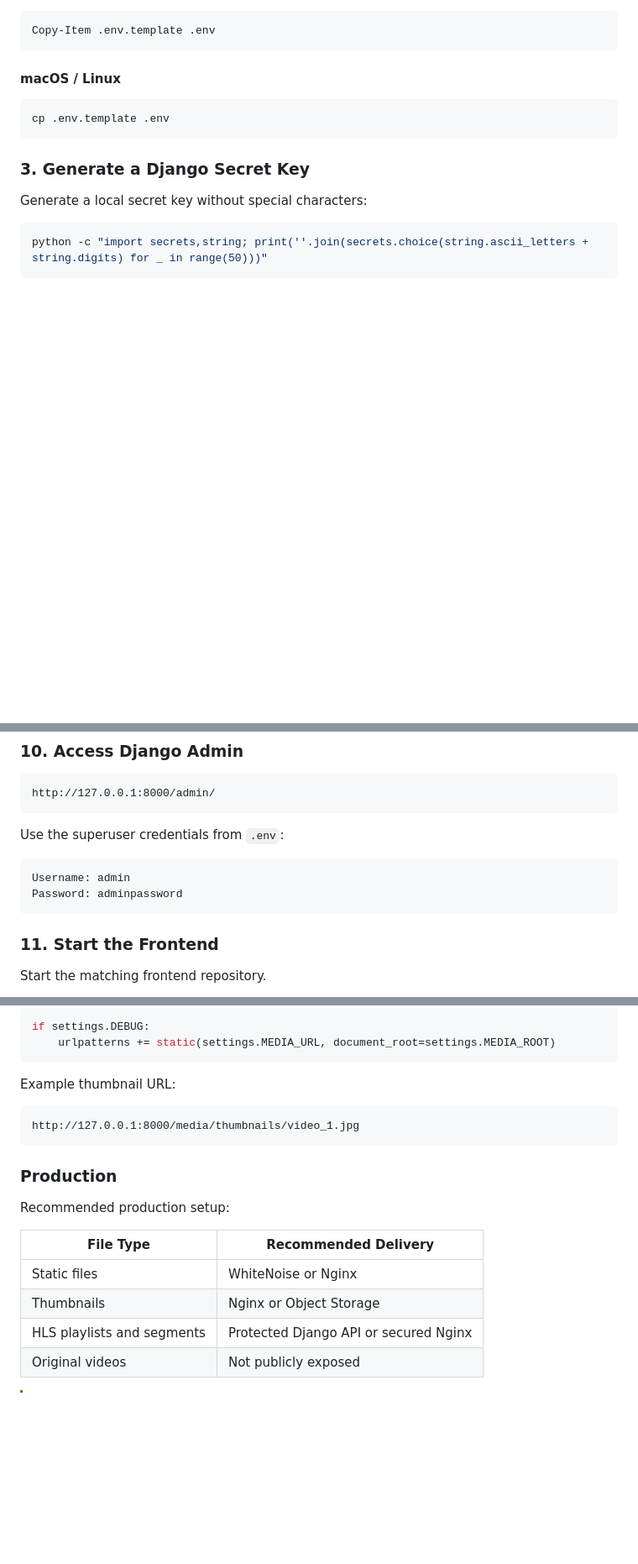
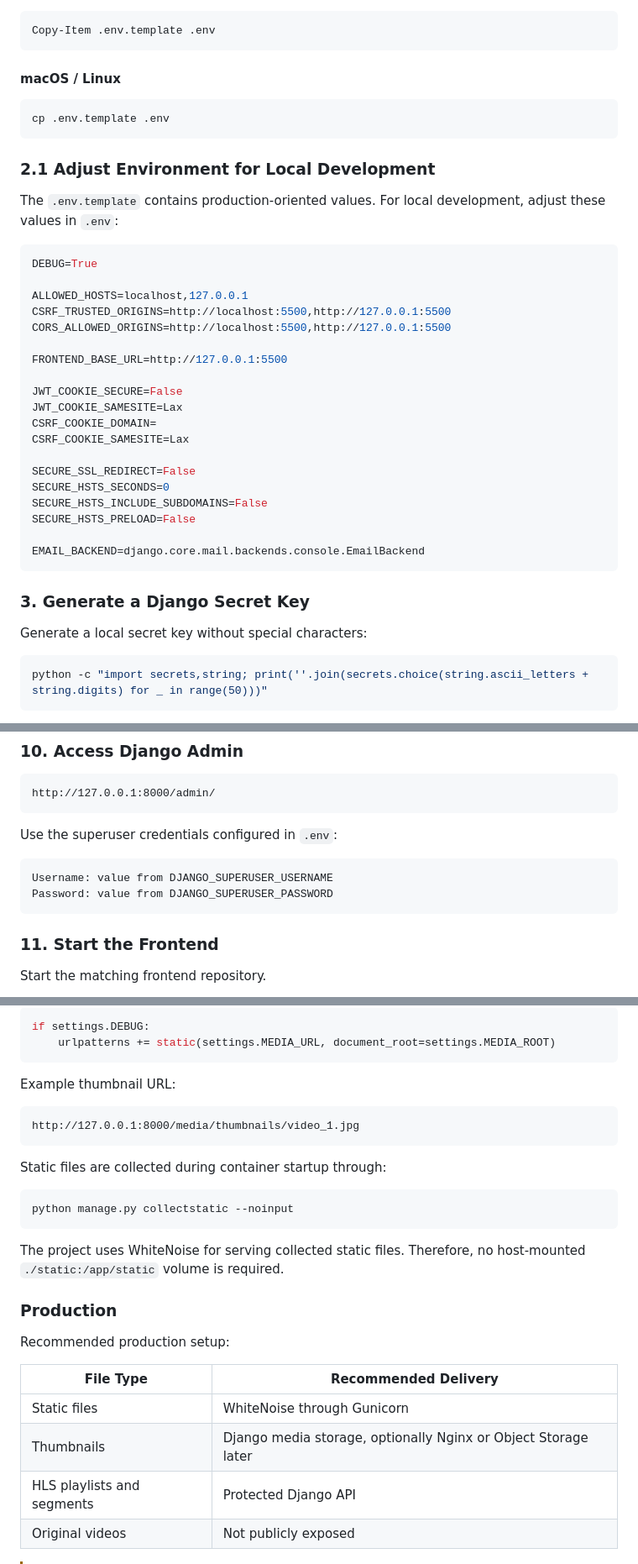
Before and after one commit to DrPinselbecher/Videoflix_Backend, a Markdown page: readme.md, 3 parts joined by grey strips. Shown at 84% size. GitHub-like rendering; blank space fills up the shorter version.

````diff
--- a/readme.md
+++ b/readme.md
@@ -392,6 +393,32 @@ Copy-Item .env.template .env
 cp .env.template .env
 ```
 
+### 2.1 Adjust Environment for Local Development
+
+The `.env.template` contains production-oriented values. For local development, adjust these values in `.env`:
+
+```env
+DEBUG=True
+
+ALLOWED_HOSTS=localhost,127.0.0.1
+CSRF_TRUSTED_ORIGINS=http://localhost:5500,http://127.0.0.1:5500
+CORS_ALLOWED_ORIGINS=http://localhost:5500,http://127.0.0.1:5500
+
+FRONTEND_BASE_URL=http://127.0.0.1:5500
+
+JWT_COOKIE_SECURE=False
+JWT_COOKIE_SAMESITE=Lax
+CSRF_COOKIE_DOMAIN=
+CSRF_COOKIE_SAMESITE=Lax
+
+SECURE_SSL_REDIRECT=False
+SECURE_HSTS_SECONDS=0
+SECURE_HSTS_INCLUDE_SUBDOMAINS=False
+SECURE_HSTS_PRELOAD=False
+
+EMAIL_BACKEND=django.core.mail.backends.console.EmailBackend
+```
+
 ### 3. Generate a Django Secret Key
 
 Generate a local secret key without special characters:
@@ -508,11 +535,11 @@ http://127.0.0.1:8000
 http://127.0.0.1:8000/admin/
 ```
 
-Use the superuser credentials from `.env`:
+Use the superuser credentials configured in `.env`:
 
 ```text
-Username: admin
-Password: adminpassword
+Username: value from DJANGO_SUPERUSER_USERNAME
+Password: value from DJANGO_SUPERUSER_PASSWORD
 ```
 
 ### 11. Start the Frontend
@@ -814,15 +841,23 @@ Example thumbnail URL:
 http://127.0.0.1:8000/media/thumbnails/video_1.jpg
 ```
 
+Static files are collected during container startup through:
+
+```bash
+python manage.py collectstatic --noinput
+```
+
+The project uses WhiteNoise for serving collected static files. Therefore, no host-mounted `./static:/app/static` volume is required.
+
 ### Production
 
 Recommended production setup:
 
 | File Type | Recommended Delivery |
 |---|---|
-| Static files | WhiteNoise or Nginx |
-| Thumbnails | Nginx or Object Storage |
-| HLS playlists and segments | Protected Django API or secured Nginx |
+| Static files | WhiteNoise through Gunicorn |
+| Thumbnails | Django media storage, optionally Nginx or Object Storage later |
+| HLS playlists and segments | Protected Django API |
 | Original videos | Not publicly exposed |
 
 > [!WARNING]
````
Also changed, not shown: other parts of readme.md (+3 -3 lines).
